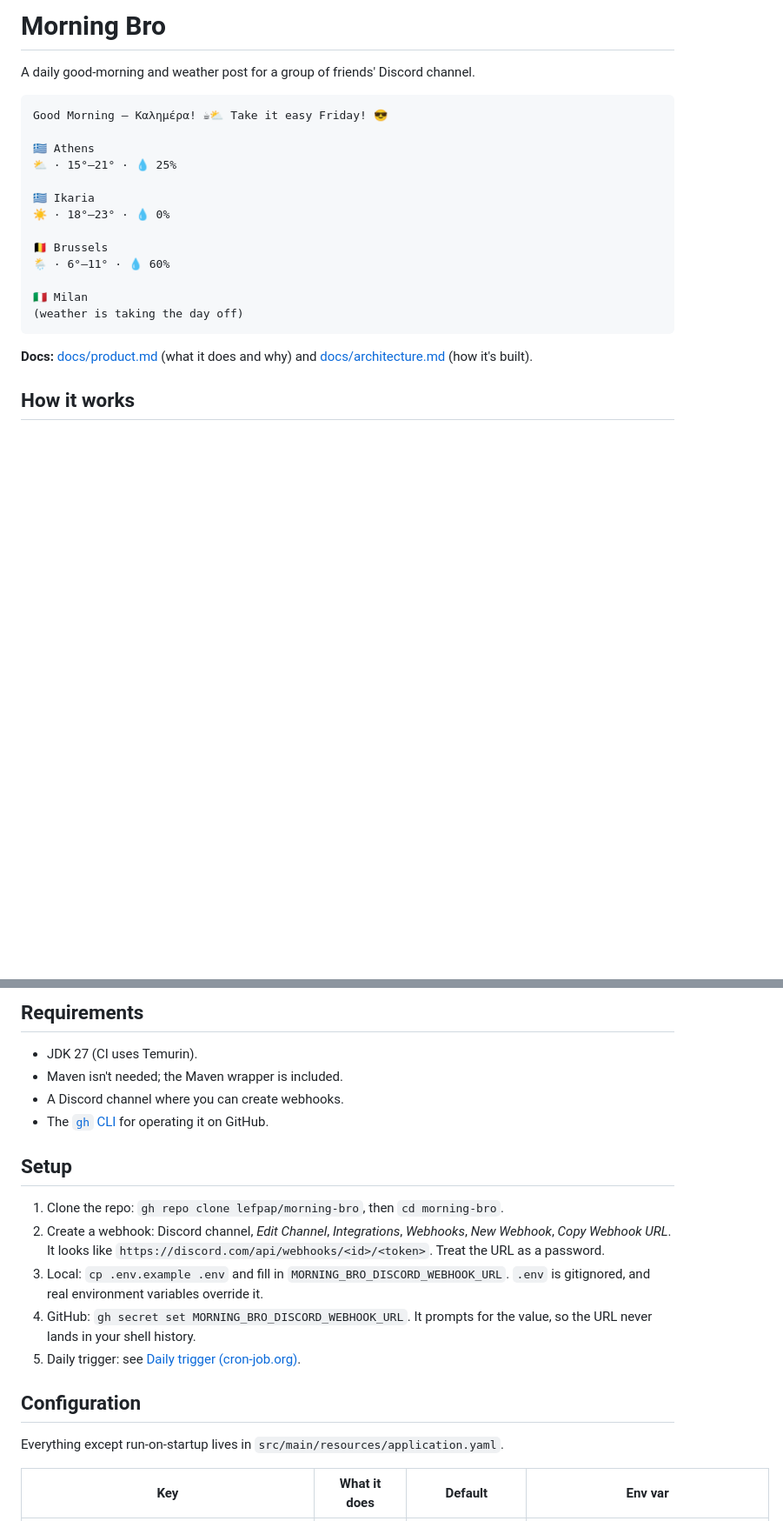
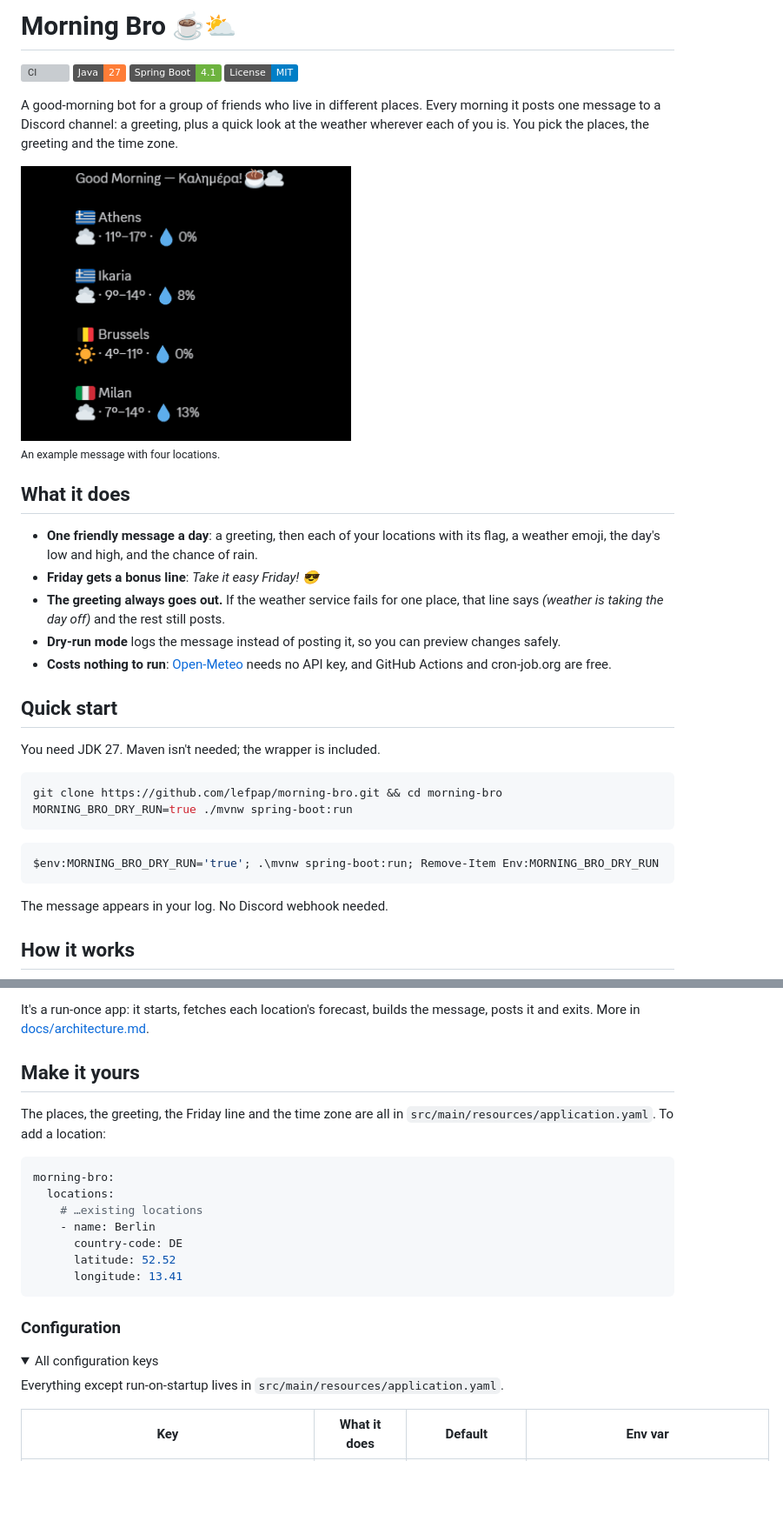
Before and after one commit to lefpap/morning-bro, a Markdown page: README.md, 2 parts joined by grey strips. Shown at 87% size. Rendered like a GitHub page; pictures changed too: docs/images/message.png (added); folded sections open; badges without logos; blank space fills up the shorter version; grey boxes are pictures that could not be loaded.

Commit message:
docs: refresh readme for readers (#10)

````diff
--- a/README.md
+++ b/README.md
@@ -1,24 +1,38 @@
-# Morning Bro
+# Morning Bro ☕⛅
 
-A daily good-morning and weather post for a group of friends' Discord channel.
+[![CI](https://github.com/lefpap/morning-bro/actions/workflows/ci.yml/badge.svg)](https://github.com/lefpap/morning-bro/actions/workflows/ci.yml)
+![Java 27](https://img.shields.io/badge/Java-27-orange)
+![Spring Boot 4.1](https://img.shields.io/badge/Spring%20Boot-4.1-6db33f)
+[![License: MIT](https://img.shields.io/badge/License-MIT-blue)](LICENSE)
 
-```
-Good Morning — Καλημέρα! ☕⛅ Take it easy Friday! 😎
+A good-morning bot for a group of friends who live in different places. Every morning it posts one message to a Discord channel: a greeting, plus a quick look at the weather wherever each of you is. You pick the places, the greeting and the time zone.
 
-🇬🇷 Athens
-⛅ · 15°–21° · 💧 25%
+<img src="docs/images/message.png" alt="Example Morning Bro message in Discord: a greeting, then four locations, each with a flag, place name, weather emoji, low–high temperature and rain chance" width="380">
 
-🇬🇷 Ikaria
-☀️ · 18°–23° · 💧 0%
+<sub>An example message with four locations.</sub>
 
-🇧🇪 Brussels
-🌦️ · 6°–11° · 💧 60%
+## What it does
 
-🇮🇹 Milan
-(weather is taking the day off)
+- **One friendly message a day**: a greeting, then each of your locations with its flag, a weather emoji, the day's low and high, and the chance of rain.
+- **Friday gets a bonus line**: *Take it easy Friday! 😎*
+- **The greeting always goes out.** If the weather service fails for one place, that line says *(weather is taking the day off)* and the rest still posts.
+- **Dry-run mode** logs the message instead of posting it, so you can preview changes safely.
+- **Costs nothing to run**: [Open-Meteo](https://open-meteo.com) needs no API key, and GitHub Actions and cron-job.org are free.
+
+## Quick start
+
+You need JDK 27. Maven isn't needed; the wrapper is included.
+
+```bash
+git clone https://github.com/lefpap/morning-bro.git && cd morning-bro
+MORNING_BRO_DRY_RUN=true ./mvnw spring-boot:run
 ```
 
-**Docs:** [docs/product.md](docs/product.md) (what it does and why) and [docs/architecture.md](docs/architecture.md) (how it's built).
+```powershell
+$env:MORNING_BRO_DRY_RUN='true'; .\mvnw spring-boot:run; Remove-Item Env:MORNING_BRO_DRY_RUN
+```
+
+The message appears in your log. No Discord webhook needed.
 
 ## How it works
 
@@ -26,20 +46,25 @@ Every morning (Europe/Athens time) a [cron-job.org](https://cron-job.org) job st
 
-## Requirements
+It's a run-once app: it starts, fetches each location's forecast, builds the message, posts it and exits. More in [docs/architecture.md](docs/architecture.md).
 
-- JDK 27 (CI uses Temurin).
-- Maven isn't needed; the Maven wrapper is included.
-- A Discord channel where you can create webhooks.
-- The [`gh` CLI](https://cli.github.com/) for operating it on GitHub.
+## Make it yours
 
-## Setup
+The places, the greeting, the Friday line and the time zone are all in `src/main/resources/application.yaml`. To add a location:
 
-1. Clone the repo: `gh repo clone lefpap/morning-bro`, then `cd morning-bro`.
-2. Create a webhook: Discord channel, *Edit Channel*, *Integrations*, *Webhooks*, *New Webhook*, *Copy Webhook URL*. It looks like `https://discord.com/api/webhooks/<id>/<token>`. Treat the URL as a password.
-3. Local: `cp .env.example .env` and fill in `MORNING_BRO_DISCORD_WEBHOOK_URL`. `.env` is gitignored, and real environment variables override it.
-4. GitHub: `gh secret set MORNING_BRO_DISCORD_WEBHOOK_URL`. It prompts for the value, so the URL never lands in your shell history.
-5. Daily trigger: see [Daily trigger (cron-job.org)](#daily-trigger-cron-joborg).
+```yaml
+morning-bro:
+  locations:
+    # …existing locations
+    - name: Berlin
+      country-code: DE
+      latitude: 52.52
+      longitude: 13.41
+```
 
-## Configuration
+
+### Configuration
+
+<details>
+<summary>All configuration keys</summary>
 
 Everything except run-on-startup lives in `src/main/resources/application.yaml`.
 
````
Also changed, not shown: other parts of README.md (+34 -65 lines), AGENTS.md (+1 -0 lines), docs/architecture.md (+1 -1 lines), docs/operations.md (added, +37 -0 lines), 1 other file.
